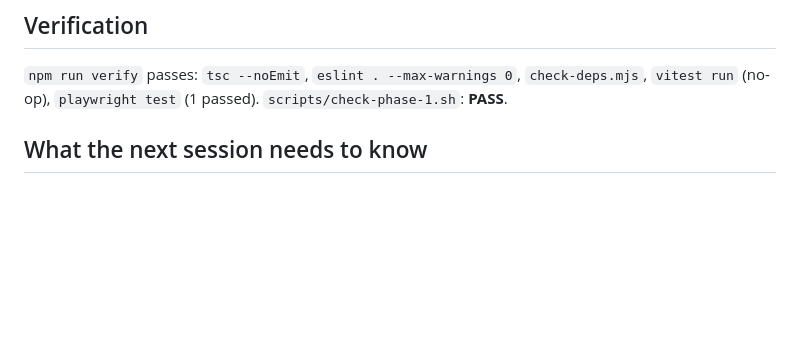
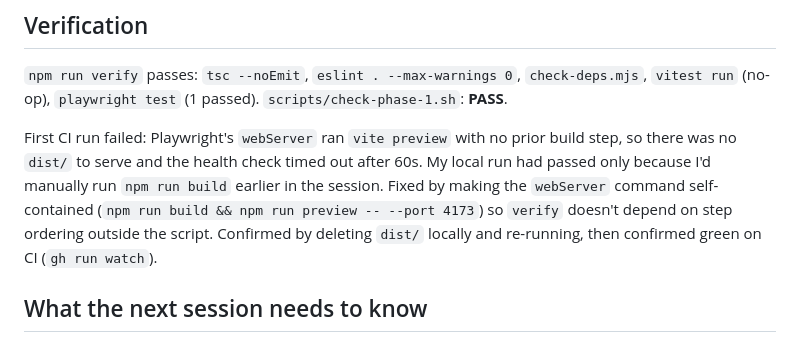
Before and after one commit to Tristan2828/ui-foundation, a Markdown page: docs/phases/phase-1.md, the part around the change. Rendered like a GitHub page; blank space fills up the shorter version.

Commit message:
docs: record the CI webServer fix in the phase-1 report
Co-Authored-By: Claude Sonnet 5 <noreply@anthropic.com>

```diff
--- a/docs/phases/phase-1.md
+++ b/docs/phases/phase-1.md
@@ -64,6 +64,15 @@
 `check-deps.mjs`, `vitest run` (no-op), `playwright test` (1 passed).
 `scripts/check-phase-1.sh`: **PASS**.
 
+First CI run failed: Playwright's `webServer` ran `vite preview` with no
+prior build step, so there was no `dist/` to serve and the health check
+timed out after 60s. My local run had passed only because I'd manually run
+`npm run build` earlier in the session. Fixed by making the `webServer`
+command self-contained (`npm run build && npm run preview -- --port 4173`)
+so `verify` doesn't depend on step ordering outside the script. Confirmed
+by deleting `dist/` locally and re-running, then confirmed green on CI
+(`gh run watch`).
+
 ## What the next session needs to know
 
 - Next up: Phase 2 (Contract and Boundary) — no backend required. This is
```
